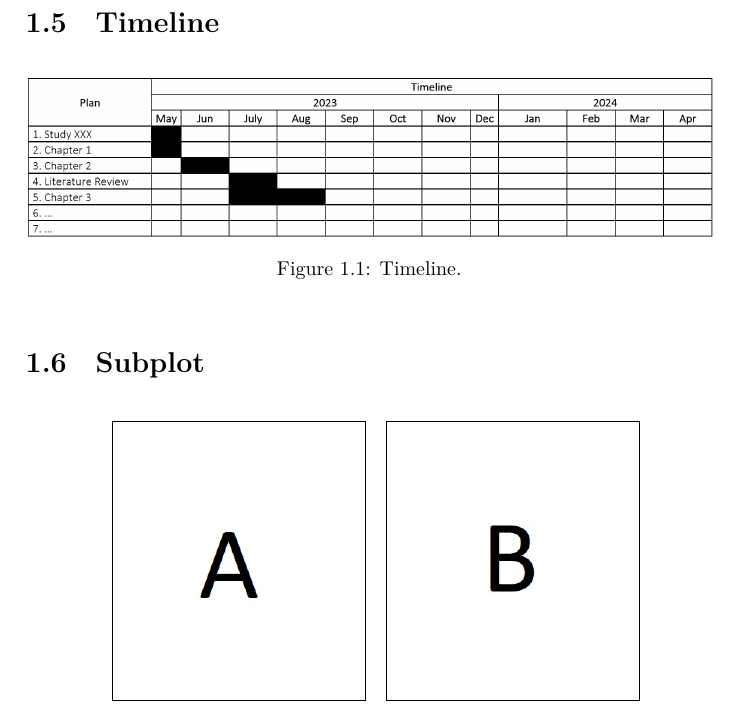
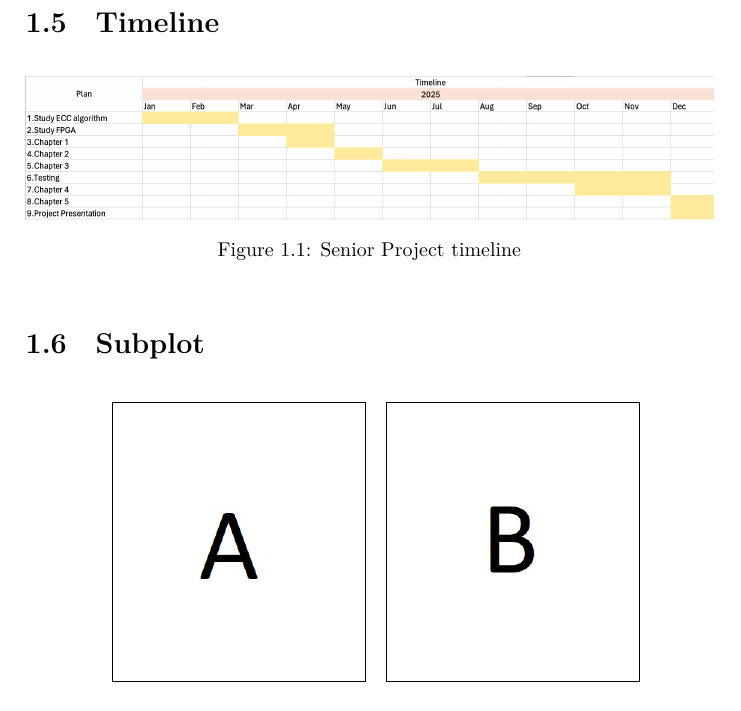
Before and after one commit to Pakin49/EGCI-491-Computer-Engineering-Seminar, a LaTeX problem sheet (Assignment2/Q2 Formating and Lists.tex): part of page 3 of 3, cut so that both start at the same text. Compiled offline with XeLaTeX.

Commit message:
Assignment3

```diff
--- a/Assignment2/Q2 Formating and Lists.tex
+++ b/Assignment2/Q2 Formating and Lists.tex
@@ -84,8 +84,8 @@
 	\section{Timeline}
 		\begin{figure}[!h]
 			\noindent\Centering
-			\includegraphics[width=1\textwidth]{Timeline}
-			\caption{Timeline.}
+			\includegraphics[width=1\textwidth]{MyTimeline}
+			\caption{Senior Project timeline}
 			\label{fig:Project timeline}
 		\end{figure}
 
```
Also changed, not shown: Assignment2/Figures/MyTimeline.jpg (added), Assignment2/Q2 Formating and Lists.pdf, 6 other files.
